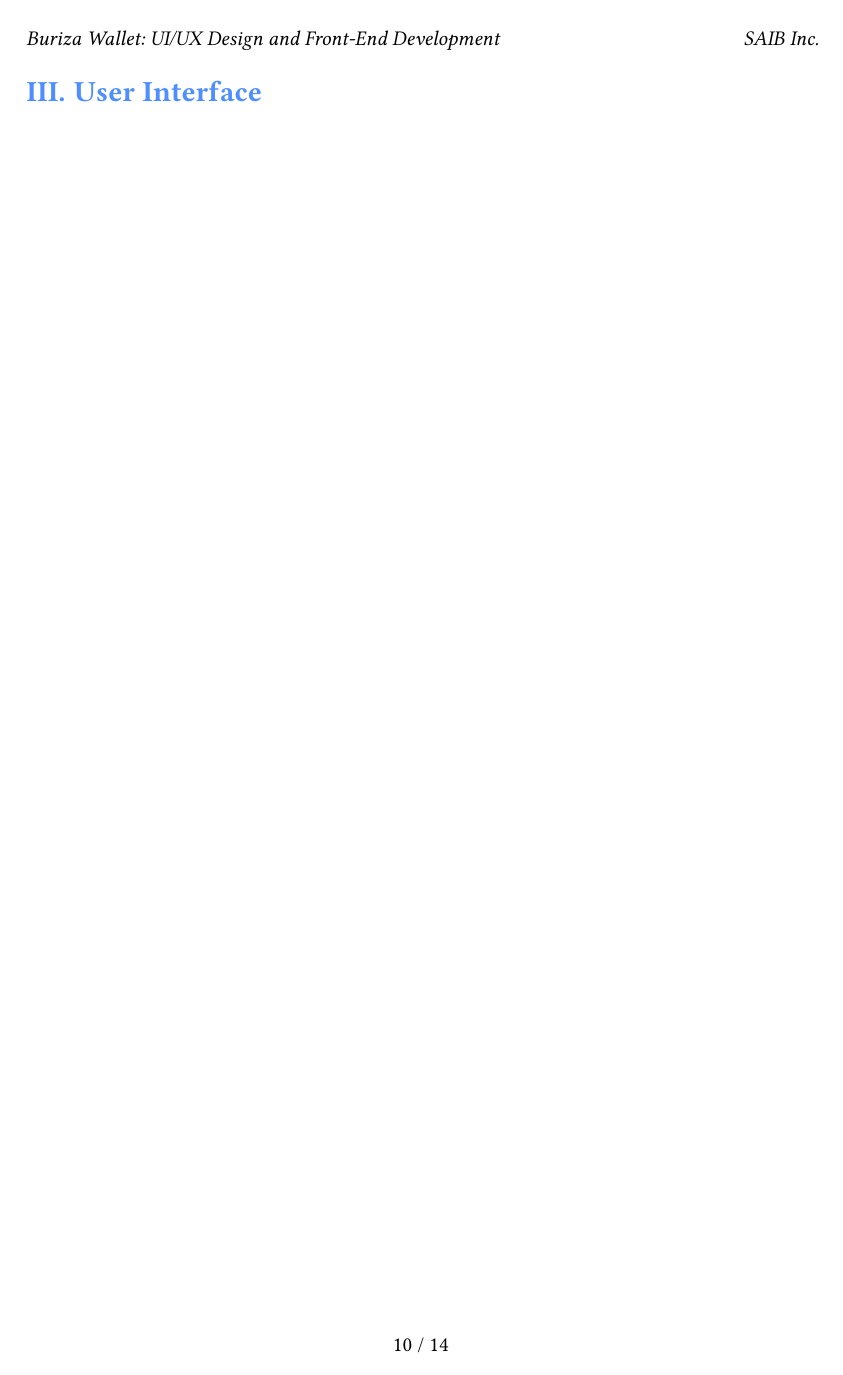
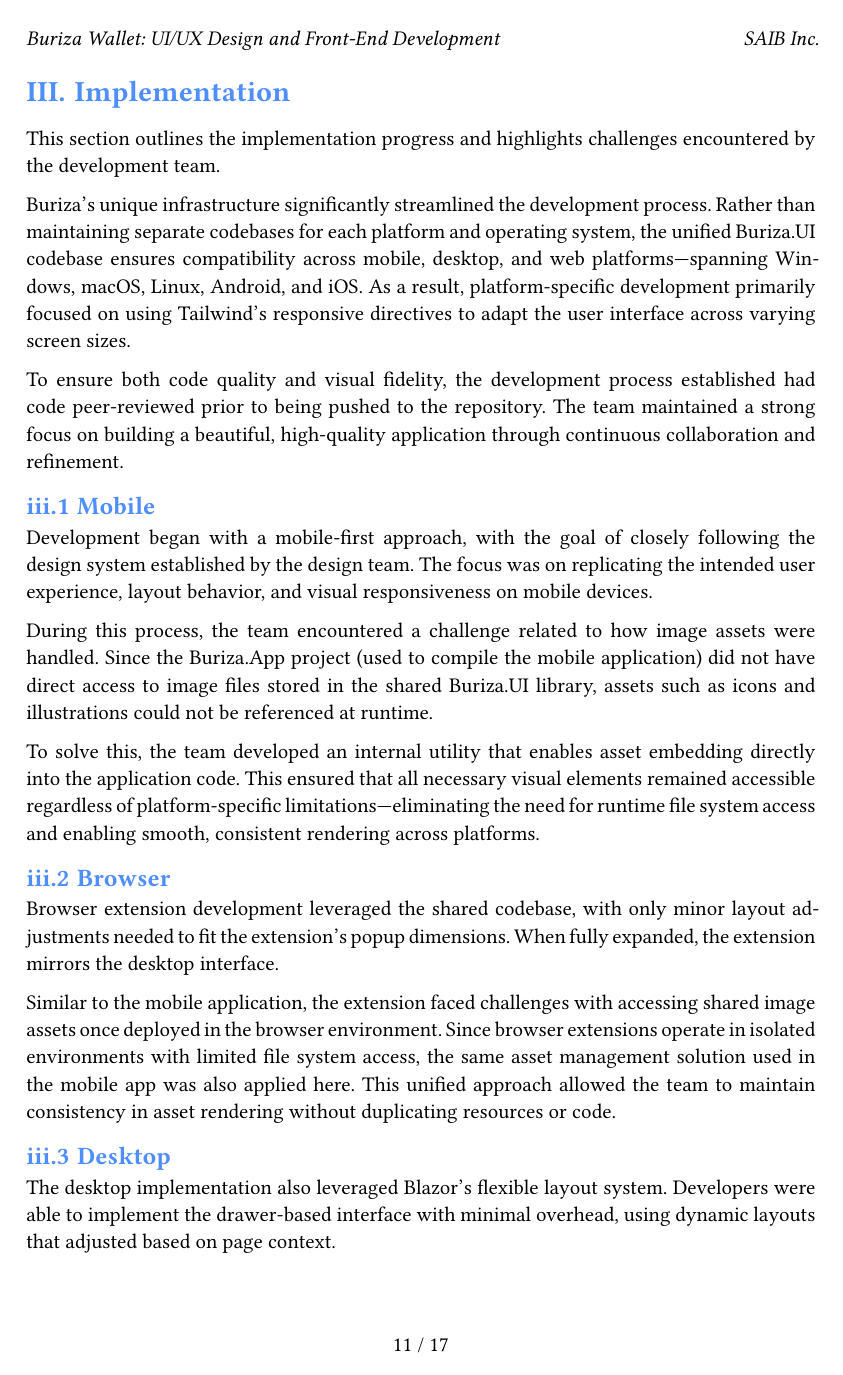
Before and after one commit to SAIB-Inc/Buriza, a Typst document (src/Buriza.Docs/main.typ): page 10 of 14 before the commit and page 11 of 17 after it. Compiled offline with Typst 0.15; a missing font is replaced by an installed copy or a similar font.

Commit message:
feat(docs): implementation and challenges section (#49)
* feat(docs): implementation and challenges

* fix(docs): remove headers in layout section

---------

Co-authored-by: KeeeeEf <kfrgallego@gmail.com>

```diff
--- a/src/Buriza.Docs/main.typ
+++ b/src/Buriza.Docs/main.typ
@@ -211,6 +214,57 @@
 The responsive approach extends beyond screen size to consider platform-specific interaction patterns. Touch targets are appropriately sized for mobile interfaces, while desktop versions support keyboard navigation and hover states, ensuring consistent functionality regardless of how users access Buriza.
 
 #pagebreak()
+
+= Implementation
+
+This section outlines the
+implementation progress and highlights challenges encountered by the development team.
+
+Buriza’s unique infrastructure significantly streamlined the development process. Rather than
+maintaining separate codebases for each platform and operating system, the unified Buriza.UI codebase
+ensures compatibility across mobile, desktop, and web platforms—spanning Windows, macOS, Linux, Android,
+and iOS. As a result, platform-specific development primarily focused on using Tailwind’s
+responsive directives to adapt the user interface across varying screen sizes.
+
+To ensure both code quality and visual fidelity, the development process established had code peer-reviewed prior to being pushed to the repository. The team maintained a strong focus on building a beautiful, high-quality application through continuous collaboration and refinement.
+
+== Mobile
+Development began with a mobile-first approach, with the goal of closely following the design system
+established by the design team. The focus was on replicating the intended user experience, layout
+behavior, and visual responsiveness on mobile devices.
+
+During this process, the team encountered a challenge related to how image assets were handled. Since the
+Buriza.App project (used to compile the mobile application) did not have direct access to image files
+stored in the shared Buriza.UI library, assets such as icons and illustrations could not be referenced at
+runtime.
+
+To solve this, the team developed an internal utility that enables asset embedding directly into the
+application code. This ensured that all necessary visual elements remained accessible regardless of
+platform-specific limitations—eliminating the need for runtime file system access and enabling smooth,
+consistent rendering across platforms.
+
+
+== Browser
+Browser extension development leveraged the shared codebase, with only minor layout adjustments
+needed to fit the extension's popup dimensions. When fully expanded, the extension mirrors the desktop
+interface.
+
+Similar to the mobile application, the extension faced challenges with accessing shared image assets once
+deployed in the browser environment. Since browser extensions operate in isolated environments with
+limited file system access, the same asset management solution used in the mobile app was also applied
+here. This unified approach allowed the team to maintain consistency in asset rendering without
+duplicating resources or code.
+
+== Desktop
+The desktop implementation also leveraged Blazor’s flexible layout system. Developers were able to
+implement the drawer-based interface with minimal overhead, using dynamic layouts that adjusted based on
+page context.
+
+Additionally, core features such as Send and Receive reused mobile UI patterns within drawers, allowing the team to
+focus on small adjustments rather than re-implementing entire views.
+
+#pagebreak()
+
 = User Interface
 
 #pagebreak()
```
Also changed, not shown: src/Buriza.Docs/main.typ (5 more changed lines).
